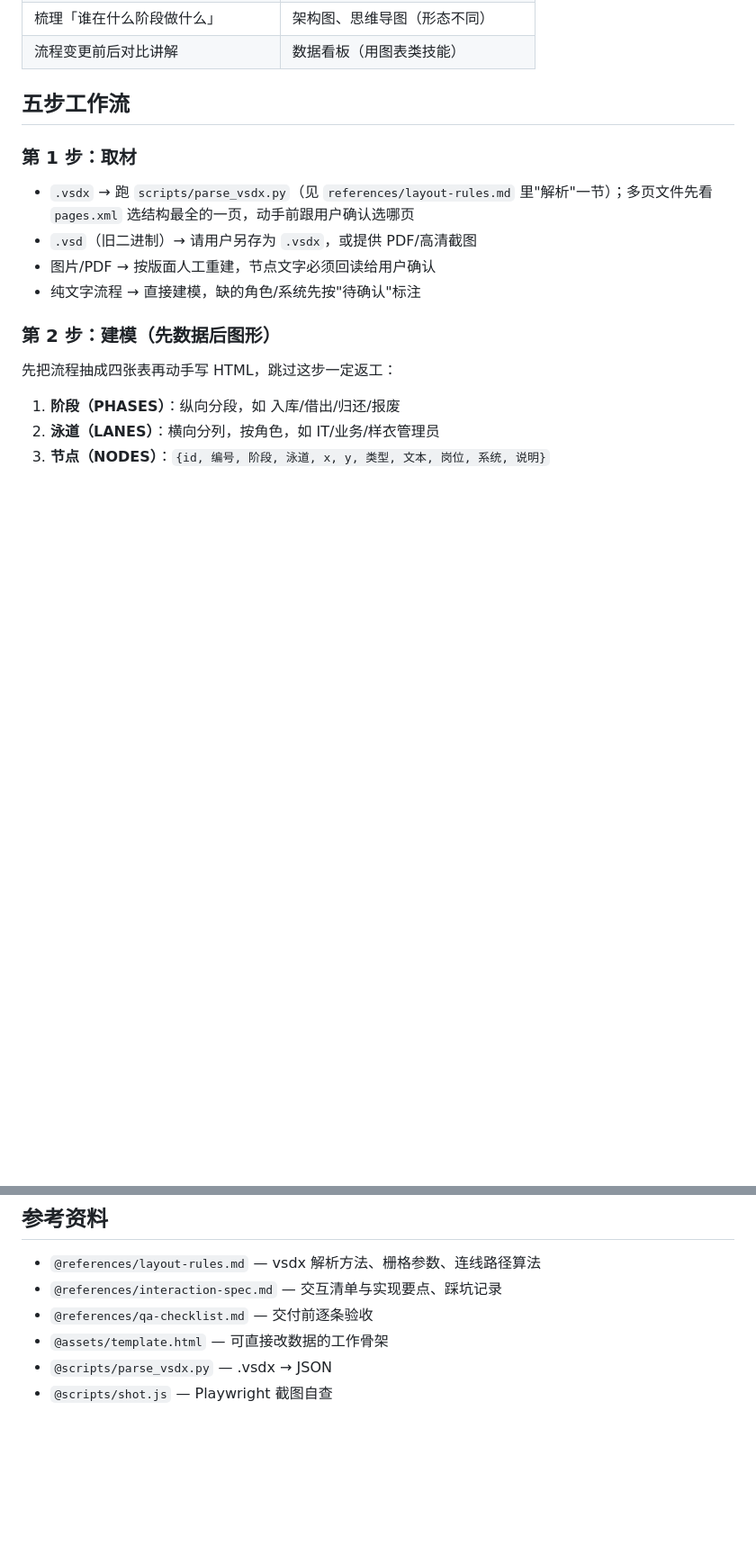
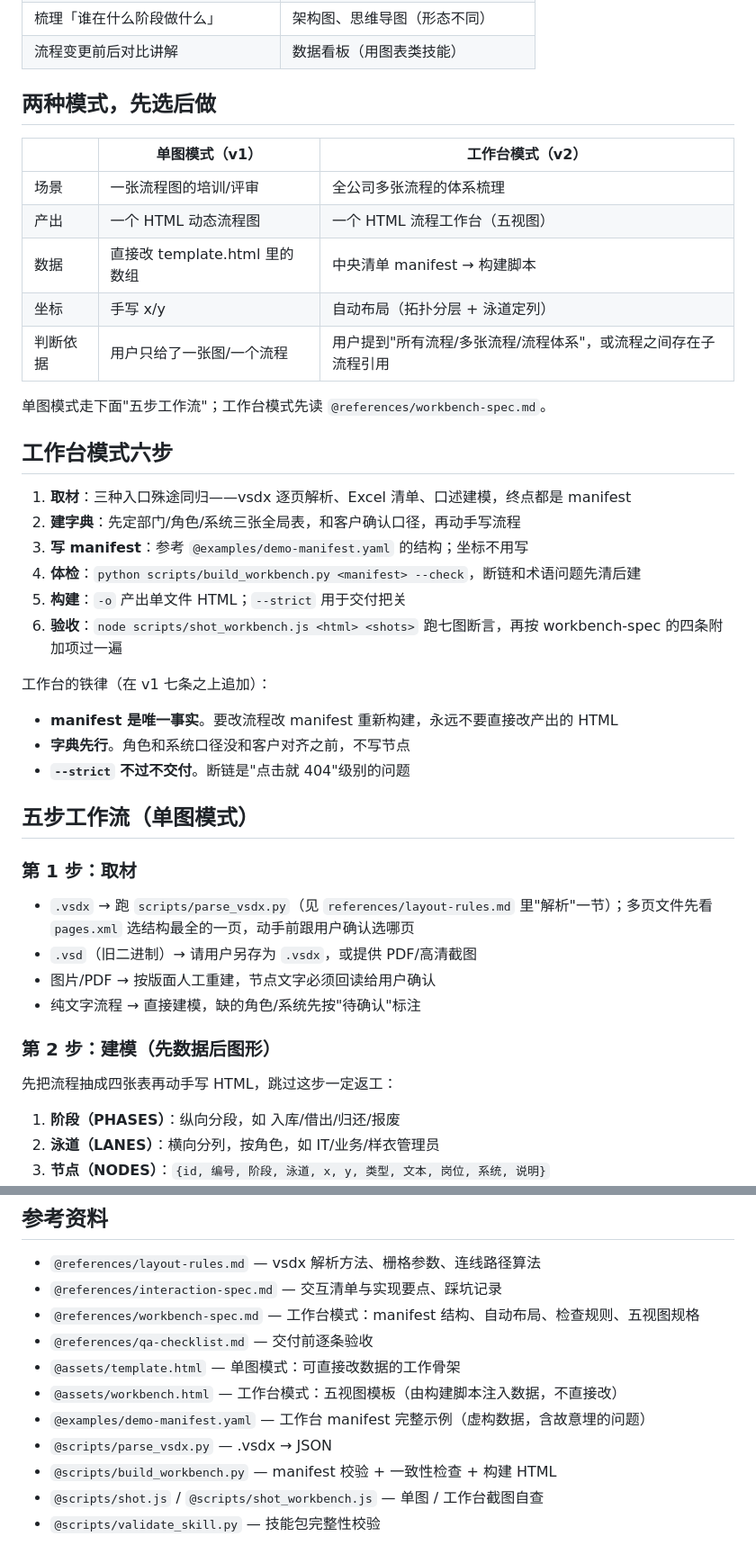
Before and after one commit to qidian777/dynamic-flow-diagram, a Markdown page: SKILL.md, 2 parts joined by grey strips. Shown at 90% size. Rendered like a GitHub page; blank space fills up the shorter version.

```diff
--- a/SKILL.md
+++ b/SKILL.md
@@ -32,7 +32,33 @@ allowed-tools: Read, Write, Edit, Bash, ViewImage
 | 梳理「谁在什么阶段做什么」 | 架构图、思维导图（形态不同） |
 | 流程变更前后对比讲解 | 数据看板（用图表类技能） |
 
-## 五步工作流
+## 两种模式，先选后做
+
+| | 单图模式（v1） | 工作台模式（v2） |
+|---|---|---|
+| 场景 | 一张流程图的培训/评审 | 全公司多张流程的体系梳理 |
+| 产出 | 一个 HTML 动态流程图 | 一个 HTML 流程工作台（五视图） |
+| 数据 | 直接改 template.html 里的数组 | 中央清单 manifest → 构建脚本 |
+| 坐标 | 手写 x/y | 自动布局（拓扑分层 + 泳道定列） |
+| 判断依据 | 用户只给了一张图/一个流程 | 用户提到"所有流程/多张流程/流程体系"，或流程之间存在子流程引用 |
+
+单图模式走下面"五步工作流"；工作台模式先读 `@references/workbench-spec.md`。
+
+## 工作台模式六步
+
+1. **取材**：三种入口殊途同归——vsdx 逐页解析、Excel 清单、口述建模，终点都是 manifest
+2. **建字典**：先定部门/角色/系统三张全局表，和客户确认口径，再动手写流程
+3. **写 manifest**：参考 `@examples/demo-manifest.yaml` 的结构；坐标不用写
+4. **体检**：`python scripts/build_workbench.py <manifest> --check`，断链和术语问题先清后建
+5. **构建**：`-o` 产出单文件 HTML；`--strict` 用于交付把关
+6. **验收**：`node scripts/shot_workbench.js <html> <shots>` 跑七图断言，再按 workbench-spec 的四条附加项过一遍
+
+工作台的铁律（在 v1 七条之上追加）：
+- **manifest 是唯一事实**。要改流程改 manifest 重新构建，永远不要直接改产出的 HTML
+- **字典先行**。角色和系统口径没和客户对齐之前，不写节点
+- **`--strict` 不过不交付**。断链是"点击就 404"级别的问题
+
+## 五步工作流（单图模式）
 
 ### 第 1 步：取材
 - `.vsdx` → 跑 `scripts/parse_vsdx.py`（见 `references/layout-rules.md` 里"解析"一节）；多页文件先看 `pages.xml` 选结构最全的一页，动手前跟用户确认选哪页
@@ -120,7 +146,12 @@ allowed-tools: Read, Write, Edit, Bash, ViewImage
 
 - `@references/layout-rules.md` — vsdx 解析方法、栅格参数、连线路径算法
 - `@references/interaction-spec.md` — 交互清单与实现要点、踩坑记录
+- `@references/workbench-spec.md` — 工作台模式：manifest 结构、自动布局、检查规则、五视图规格
 - `@references/qa-checklist.md` — 交付前逐条验收
-- `@assets/template.html` — 可直接改数据的工作骨架
+- `@assets/template.html` — 单图模式：可直接改数据的工作骨架
+- `@assets/workbench.html` — 工作台模式：五视图模板（由构建脚本注入数据，不直接改）
+- `@examples/demo-manifest.yaml` — 工作台 manifest 完整示例（虚构数据，含故意埋的问题）
 - `@scripts/parse_vsdx.py` — .vsdx → JSON
-- `@scripts/shot.js` — Playwright 截图自查
+- `@scripts/build_workbench.py` — manifest 校验 + 一致性检查 + 构建 HTML
+- `@scripts/shot.js` / `@scripts/shot_workbench.js` — 单图 / 工作台截图自查
+- `@scripts/validate_skill.py` — 技能包完整性校验
```
Also changed, not shown: other parts of SKILL.md (+2 -2 lines), README.md (+30 -2 lines), references/workbench-spec.md (added, +129 -0 lines), docs/screenshots/workbench_flow.png (added), docs/screenshots/workbench_home.png (added), docs/screenshots/workbench_issues.png (added), 7 other files.
